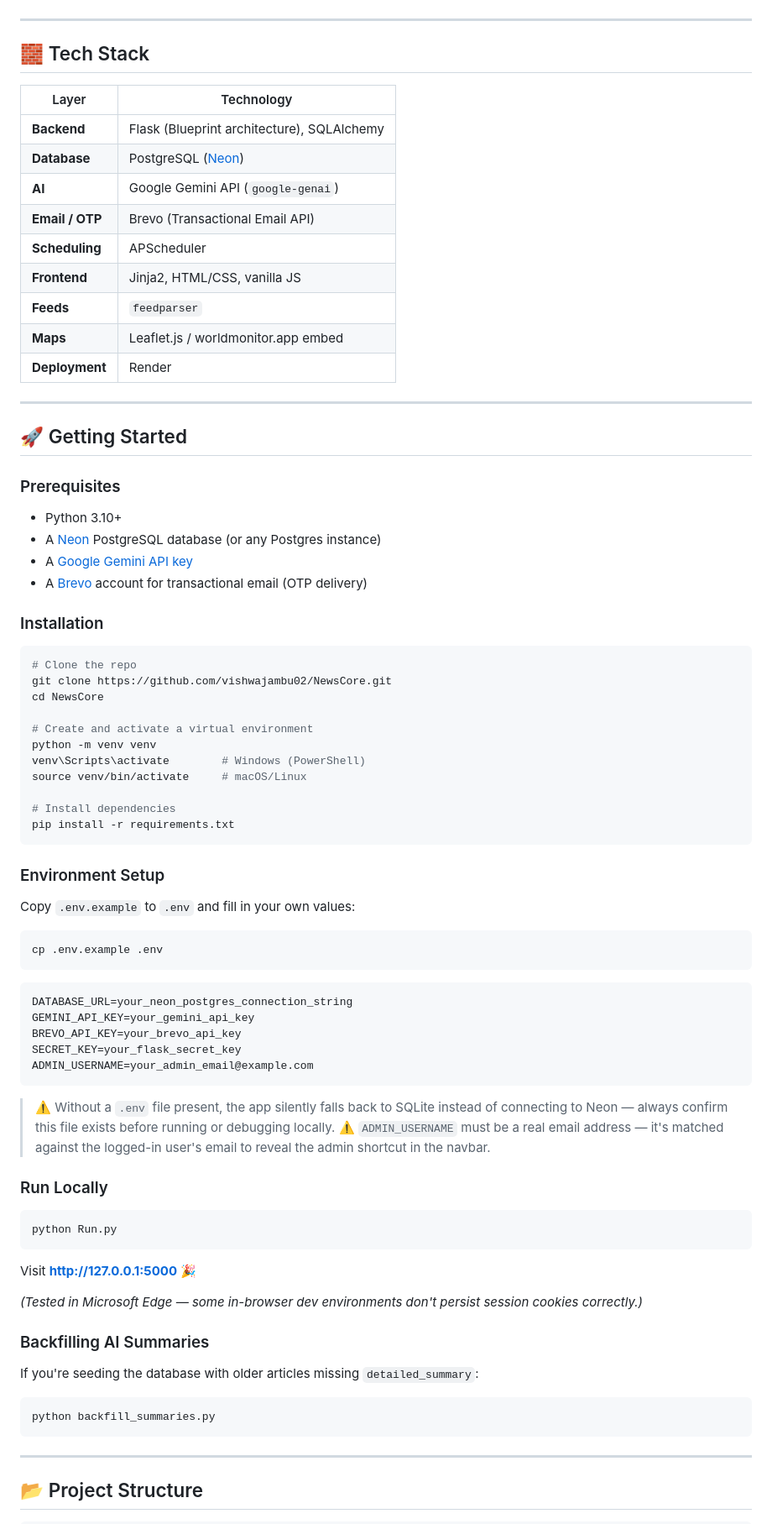
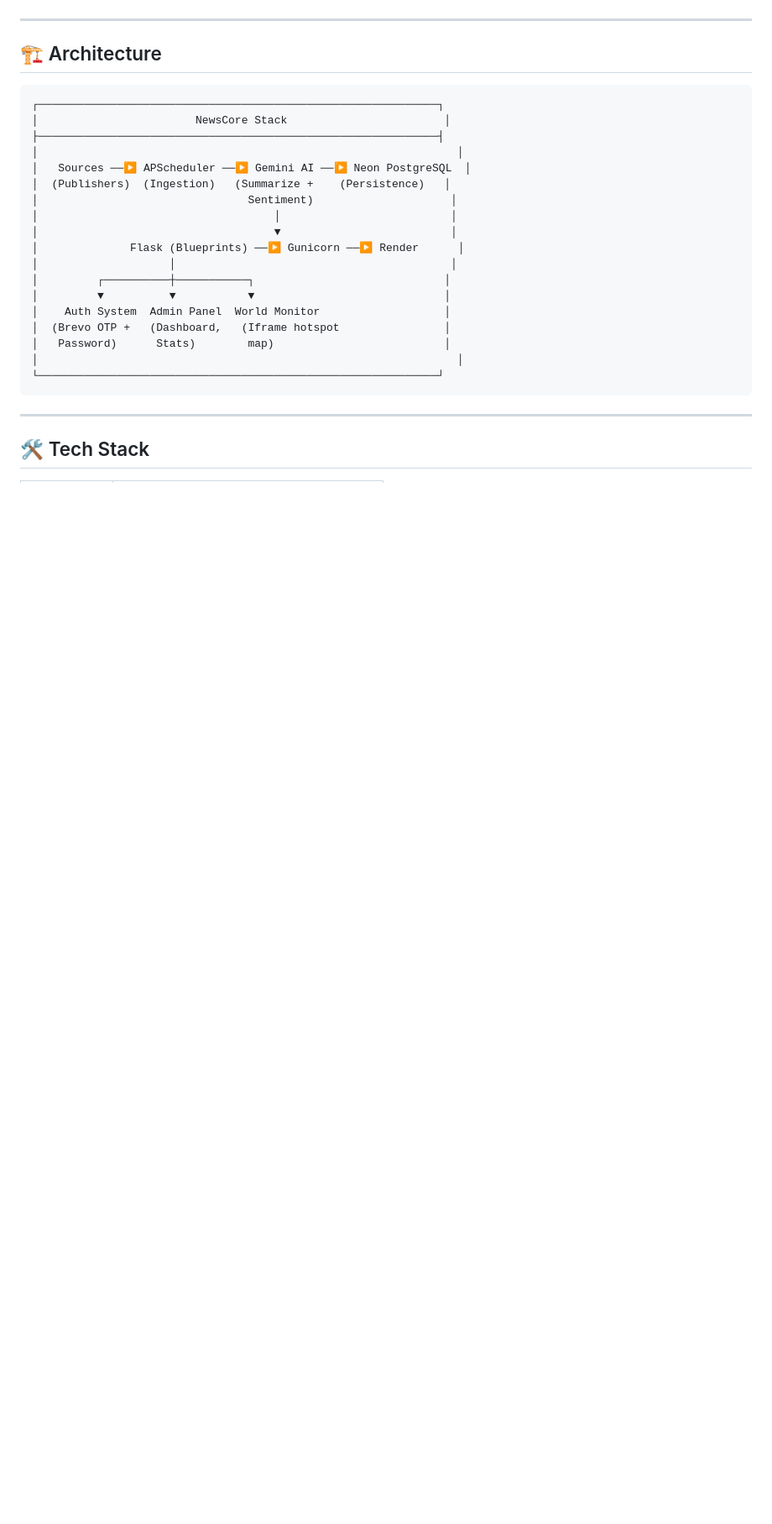
Before and after one commit to vishwajambu02/NewsCore, a Markdown page: README.md, the part around one of its changes. Shown at 84% size. Drawn GitHub-style; blank space fills up the shorter version.

````diff
--- a/README.md
+++ b/README.md
@@ -63,84 +69,30 @@ Built solo as a deep-dive into full-stack development: real-time data pipelines,
 
 ---
 
-## 🧱 Tech Stack
+## 🏗️ Architecture
 
-| Layer          | Technology                                   |
-|----------------|-----------------------------------------------|
-| **Backend**    | Flask (Blueprint architecture), SQLAlchemy    |
-| **Database**   | PostgreSQL ([Neon](https://neon.tech))        |
-| **AI**         | Google Gemini API (`google-genai`)            |
-| **Email / OTP**| Brevo (Transactional Email API)               |
-| **Scheduling** | APScheduler                                   |
-| **Frontend**   | Jinja2, HTML/CSS, vanilla JS                  |
-| **Feeds**      | `feedparser`                                  |
-| **Maps**       | Leaflet.js / worldmonitor.app embed           |
-| **Deployment** | Render                                        |
-
----
-
-## 🚀 Getting Started
-
-### Prerequisites
-- Python 3.10+
-- A [Neon](https://neon.tech) PostgreSQL database (or any Postgres instance)
-- A [Google Gemini API key](https://ai.google.dev/)
-- A [Brevo](https://www.brevo.com/) account for transactional email (OTP delivery)
-
-### Installation
-
-```bash
-# Clone the repo
-git clone https://github.com/vishwajambu02/NewsCore.git
-cd NewsCore
-
-# Create and activate a virtual environment
-python -m venv venv
-venv\Scripts\activate        # Windows (PowerShell)
-source venv/bin/activate     # macOS/Linux
-
-# Install dependencies
-pip install -r requirements.txt
 ```
-
-### Environment Setup
-
-Copy `.env.example` to `.env` and fill in your own values:
-
-```bash
-cp .env.example .env
-```
-
-```env
-DATABASE_URL=your_neon_postgres_connection_string
-GEMINI_API_KEY=your_gemini_api_key
-BREVO_API_KEY=your_brevo_api_key
-SECRET_KEY=your_flask_secret_key
-ADMIN_USERNAME=your_admin_email@example.com
-```
-
-> ⚠️ Without a `.env` file present, the app silently falls back to SQLite instead of connecting to Neon — always confirm this file exists before running or debugging locally.
-> ⚠️ `ADMIN_USERNAME` must be a real email address — it's matched against the logged-in user's email to reveal the admin shortcut in the navbar.
-
-### Run Locally
-
-```bash
-python Run.py
-```
-
-Visit **http://127.0.0.1:5000** 🎉
-
-*(Tested in Microsoft Edge — some in-browser dev environments don't persist session cookies correctly.)*
-
-### Backfilling AI Summaries
-
-If you're seeding the database with older articles missing `detailed_summary`:
-
-```bash
-python backfill_summaries.py
+┌─────────────────────────────────────────────────────────────┐
+│                        NewsCore Stack                        │
+├─────────────────────────────────────────────────────────────┤
+│                                                                │
+│   Sources ──▶ APScheduler ──▶ Gemini AI ──▶ Neon PostgreSQL  │
+│  (Publishers)  (Ingestion)   (Summarize +    (Persistence)   │
+│                                Sentiment)                     │
+│                                    │                          │
+│                                    ▼                          │
+│              Flask (Blueprints) ──▶ Gunicorn ──▶ Render      │
+│                    │                                          │
+│         ┌──────────┼───────────┐                             │
+│         ▼          ▼           ▼                             │
+│    Auth System  Admin Panel  World Monitor                   │
+│  (Brevo OTP +   (Dashboard,   (Iframe hotspot                │
+│   Password)      Stats)        map)                          │
+│                                                                │
+└─────────────────────────────────────────────────────────────┘
 ```
 
 ---
 
-## 📂 Project Structure
+## 🛠️ Tech Stack
 
````
Also changed, not shown: other parts of README.md (+103 -92 lines).
